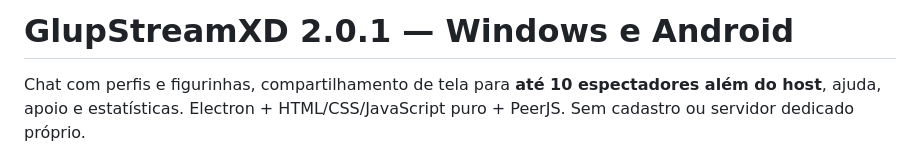
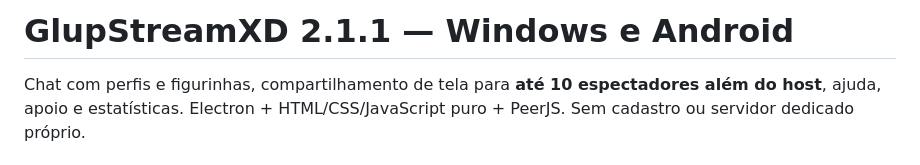
Before and after one commit to XDFlavinho/GlupStreamXD, a Markdown page: README.md, the part around the change. GitHub-like rendering.

Commit message:
Update version number to 2.1.1 in README

```diff
--- a/README.md
+++ b/README.md
@@ -1,4 +1,4 @@
-# GlupStreamXD 2.0.1 — Windows e Android
+# GlupStreamXD 2.1.1 — Windows e Android
 
 Chat com perfis e figurinhas, compartilhamento de tela para **até 10 espectadores além do host**, ajuda, apoio e estatísticas. Electron + HTML/CSS/JavaScript puro + PeerJS. Sem cadastro ou servidor dedicado próprio.
 
```
